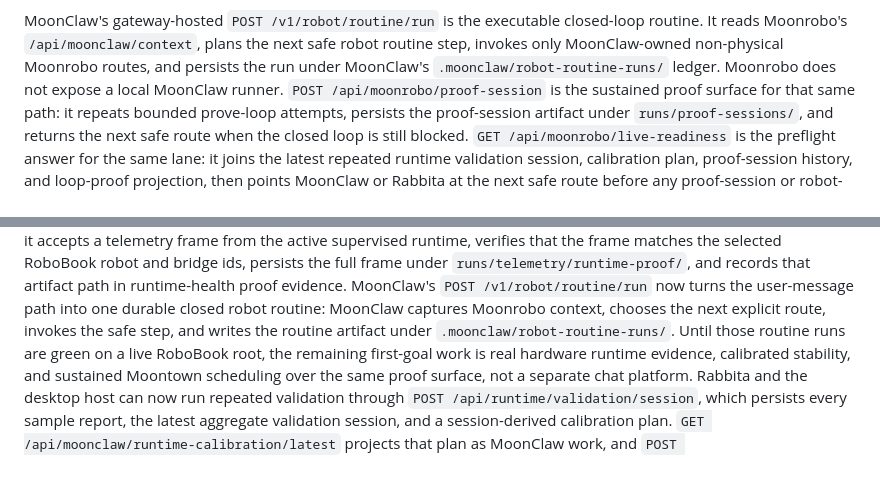
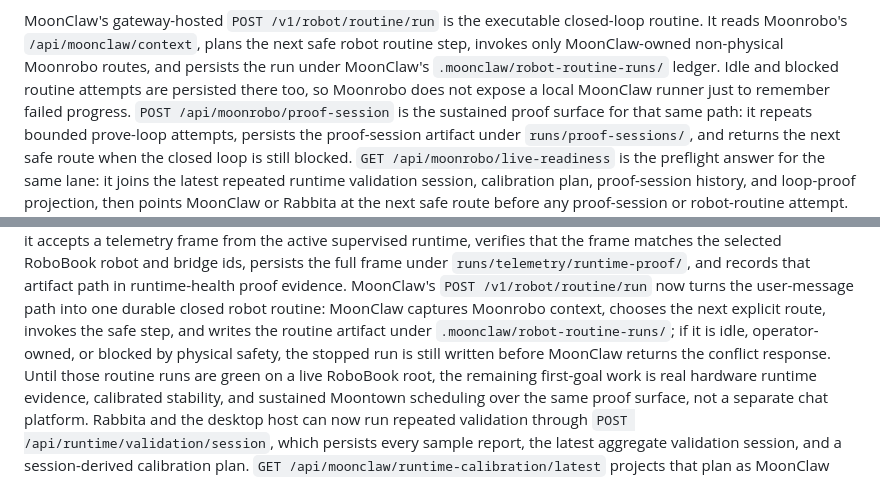
Before and after one commit to vectie/moonrobo, a Markdown page: README.mbt.md, 2 parts joined by grey strips. Drawn GitHub-style.

Commit message:
docs: describe stopped moonclaw routine runs

```diff
--- a/README.mbt.md
+++ b/README.mbt.md
@@ -65,7 +65,8 @@ MoonClaw's gateway-hosted `POST /v1/robot/routine/run` is the executable
 closed-loop routine. It reads Moonrobo's `/api/moonclaw/context`, plans the next
 safe robot routine step, invokes only MoonClaw-owned non-physical Moonrobo
 routes, and persists the run under MoonClaw's `.moonclaw/robot-routine-runs/`
-ledger. Moonrobo does not expose a local MoonClaw runner.
+ledger. Idle and blocked routine attempts are persisted there too, so Moonrobo
+does not expose a local MoonClaw runner just to remember failed progress.
 `POST /api/moonrobo/proof-session` is the sustained proof surface for that
 same path: it repeats bounded prove-loop attempts, persists the proof-session
 artifact under `runs/proof-sessions/`, and returns the next safe route when the
@@ -202,7 +203,9 @@ and records that artifact path in runtime-health proof evidence.
 MoonClaw's `POST /v1/robot/routine/run` now turns the user-message path into one
 durable closed robot routine: MoonClaw captures Moonrobo context, chooses the
 next explicit route, invokes the safe step, and writes the routine artifact under
-`.moonclaw/robot-routine-runs/`. Until those routine runs are green on a live
+`.moonclaw/robot-routine-runs/`; if it is idle, operator-owned, or blocked by
+physical safety, the stopped run is still written before MoonClaw returns the
+conflict response. Until those routine runs are green on a live
 RoboBook root, the remaining first-goal work is real hardware runtime evidence,
 calibrated stability, and sustained Moontown scheduling over the same proof
 surface, not a separate chat platform. Rabbita and the desktop host can now run repeated
```
Also changed, not shown: docs/AGENT_INTEGRATION.md (+4 -2 lines), docs/RUNTIME.md (+3 -2 lines).
